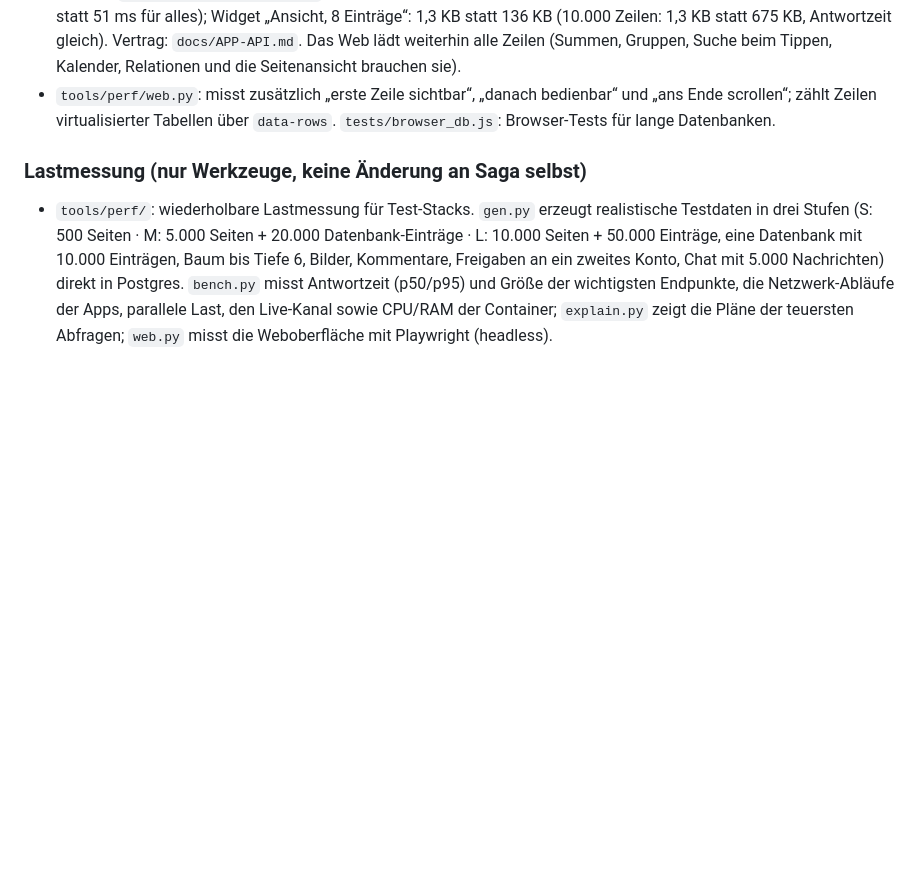
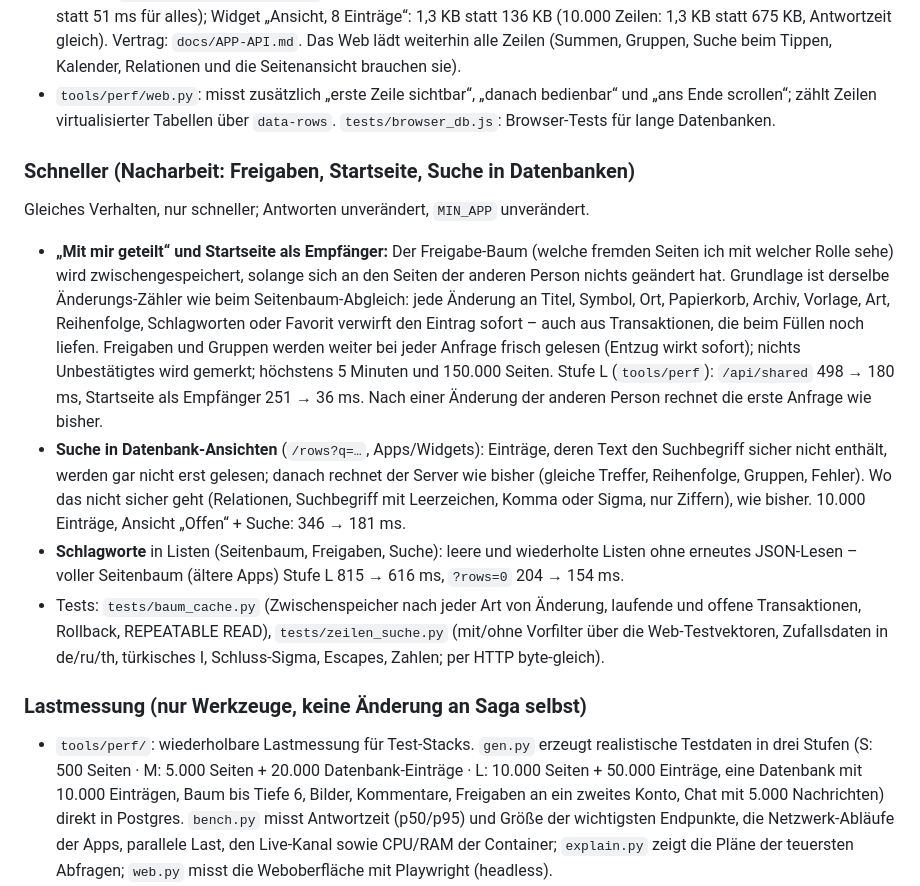
Before and after one commit to yggdrasil-sh/saga, a Markdown page: CHANGELOG.md, the part around the change. Drawn GitHub-style; blank space fills up the shorter version.

Commit message:
CHANGELOG: Nacharbeit Freigaben, Startseite, Suche in Datenbanken (mit Messwerten)
Co-Authored-By: Claude Opus 5.5 <noreply@anthropic.com>
Claude-Session: https://claude.ai/code/session_0125VtLzMpBorx4hEAcpKHV3

```diff
--- a/CHANGELOG.md
+++ b/CHANGELOG.md
@@ -131,6 +131,27 @@ Gleiches Verhalten, nur schneller; ältere Apps funktionieren unverändert, `MIN
   die Seitenansicht brauchen sie).
 - `tools/perf/web.py`: misst zusätzlich „erste Zeile sichtbar“, „danach bedienbar“ und „ans Ende scrollen“; zählt
   Zeilen virtualisierter Tabellen über `data-rows`. `tests/browser_db.js`: Browser-Tests für lange Datenbanken.
+
+### Schneller (Nacharbeit: Freigaben, Startseite, Suche in Datenbanken)
+
+Gleiches Verhalten, nur schneller; Antworten unverändert, `MIN_APP` unverändert.
+
+- **„Mit mir geteilt“ und Startseite als Empfänger:** Der Freigabe-Baum (welche fremden Seiten ich mit welcher Rolle
+  sehe) wird zwischengespeichert, solange sich an den Seiten der anderen Person nichts geändert hat. Grundlage ist
+  derselbe Änderungs-Zähler wie beim Seitenbaum-Abgleich: jede Änderung an Titel, Symbol, Ort, Papierkorb, Archiv,
+  Vorlage, Art, Reihenfolge, Schlagworten oder Favorit verwirft den Eintrag sofort – auch aus Transaktionen, die beim
+  Füllen noch liefen. Freigaben und Gruppen werden weiter bei jeder Anfrage frisch gelesen (Entzug wirkt sofort); nichts
+  Unbestätigtes wird gemerkt; höchstens 5 Minuten und 150.000 Seiten. Stufe L (`tools/perf`): `/api/shared` 498 → 180 ms,
+  Startseite als Empfänger 251 → 36 ms. Nach einer Änderung der anderen Person rechnet die erste Anfrage wie bisher.
+- **Suche in Datenbank-Ansichten** (`/rows?q=…`, Apps/Widgets): Einträge, deren Text den Suchbegriff sicher nicht
+  enthält, werden gar nicht erst gelesen; danach rechnet der Server wie bisher (gleiche Treffer, Reihenfolge, Gruppen,
+  Fehler). Wo das nicht sicher geht (Relationen, Suchbegriff mit Leerzeichen, Komma oder Sigma, nur Ziffern), wie
+  bisher. 10.000 Einträge, Ansicht „Offen“ + Suche: 346 → 181 ms.
+- **Schlagworte** in Listen (Seitenbaum, Freigaben, Suche): leere und wiederholte Listen ohne erneutes JSON-Lesen –
+  voller Seitenbaum (ältere Apps) Stufe L 815 → 616 ms, `?rows=0` 204 → 154 ms.
+- Tests: `tests/baum_cache.py` (Zwischenspeicher nach jeder Art von Änderung, laufende und offene Transaktionen,
+  Rollback, REPEATABLE READ), `tests/zeilen_suche.py` (mit/ohne Vorfilter über die Web-Testvektoren, Zufallsdaten in
+  de/ru/th, türkisches I, Schluss-Sigma, Escapes, Zahlen; per HTTP byte-gleich).
 
 ### Lastmessung (nur Werkzeuge, keine Änderung an Saga selbst)
 
```
